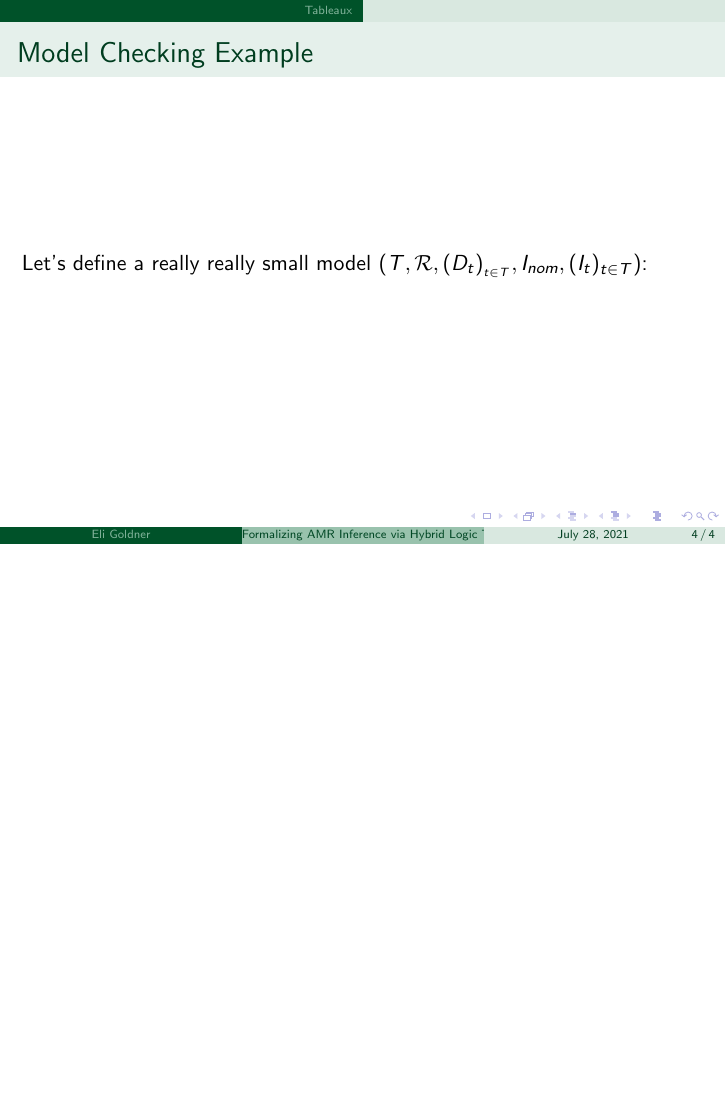
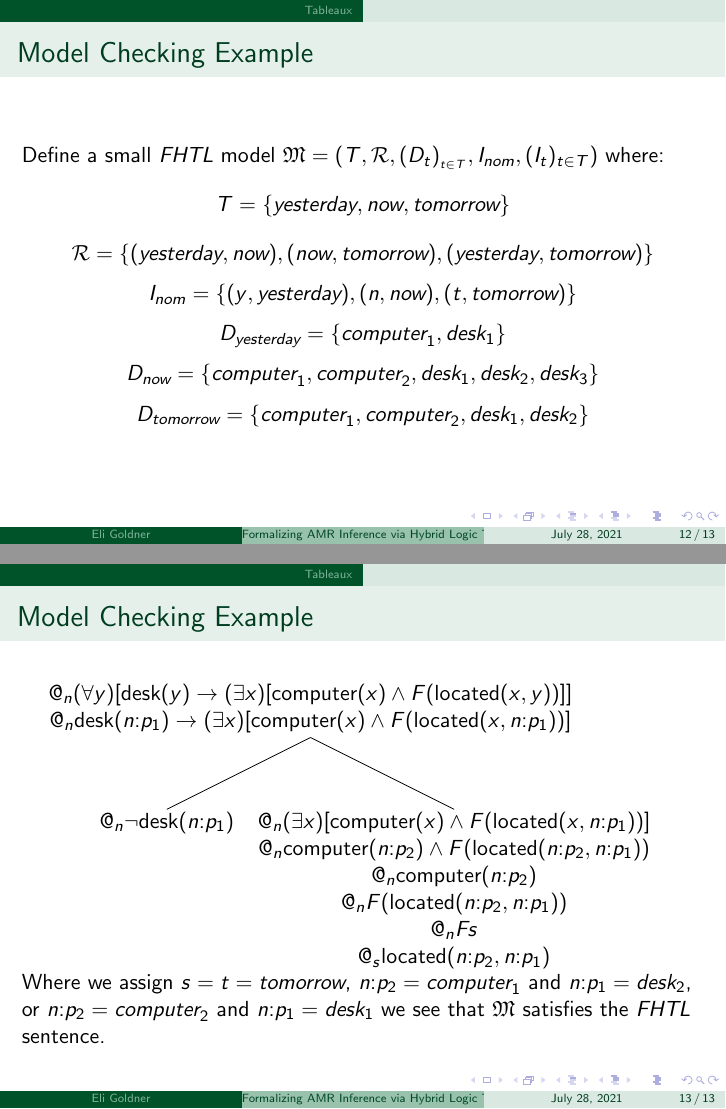
Before and after one commit to Eli-Goldner/masters-thesis, LaTeX slides (thesis-presentation.tex): page 4 of 4 before the commit and pages 12 and 13 of 13 after it, the two joined at a grey line, the shorter picture padded with empty space. Compiled offline with pdfLaTeX.

Commit message:
modified:   thesis-presentation.pdf 	modified:   thesis-presentation.tex 	modified:   thesis.pdf 	modified:   thesis.tex

```diff
--- a/thesis-presentation.tex
+++ b/thesis-presentation.tex
@@ -14,6 +14,7 @@
 % \usepackage{tikz}
 \usepackage{bussproofs}
 \usepackage[tableaux]{prooftrees}
+\usepackage{qtree}
 \usepackage{mathtools}
 \usepackage{scalerel,stackengine}
 \usepackage[all]{xy}
@@ -78,6 +79,7 @@
 
 
 %%%%%%%%%%%%%%%%%%%%%%%%%%%%%%%%%%%%%%%%%%%%%
+\DeclareMathSymbol{:}{\mathord}{operators}{"3A}
 
 \mode<presentation>{}
 %% preamble
@@ -148,8 +172,42 @@
         \end{frame}
 
         \begin{frame}{Model Checking Example}
-          Let's define a really really small model $(T, \mathcal{R}, (D_t)_{_{t \in T}}, I_{nom}, (I_t)_{t \in T})$:
+          Define a small {\it FHTL} model $ \mathfrak{M} = (T, \mathcal{R}, (D_t)_{_{t \in T}}, I_{nom}, (I_t)_{t \in T})$ where:
+          $$T = \{ \textit{yesterday}, \textit{now}, \textit{tomorrow} \}$$
+          $$\mathcal{R} = \{ (\textit{yesterday}, \textit{now}), (\textit{now}, \textit{tomorrow}), (\textit{yesterday}, \textit{tomorrow})\}$$
+          $$I_{nom} = \{ (y, \textit{yesterday}), (n, \textit{now}), (t, \textit{tomorrow})\}$$
+          $$D_{\textit{yesterday}} = \{\textit{computer}_1, \textit{desk}_1\}$$
+          $$D_{\textit{now}} = \{\textit{computer}_1, \textit{computer}_2, \textit{desk}_1, \textit{desk}_2, \textit{desk}_3 \}$$
+          $$D_{\textit{tomorrow}} = \{\textit{computer}_1, \textit{computer}_2, \textit{desk}_1, \textit{desk}_2\}$$
+
         \end{frame}
+
+        \begin{frame}{Model Checking Example}
+          \Tree
+              [.{$@_n (\forall y) [\text{desk}(y) \to (\exists x) [\text{computer}(x) \land F (\text{located}(x, y))]]$\\
+                  $@_n \text{desk}(n:p_1) \to (\exists x) [\text{computer}(x) \land F (\text{located}(x, n:p_1))]$}
+                [.{$@_n \neg \text{desk}(n:p_1)$}
+                ]
+                [.{$@_n (\exists x) [\text{computer}(x) \land F (\text{located}(x, n:p_1))]$\\
+                    $@_n \text{computer}(n:p_2) \land F (\text{located}(n:p_2, n:p_1))$\\
+                    $@_n \text{computer}(n:p_2)$\\
+                    $@_n F (\text{located}(n:p_2, n:p_1))$\\
+                    $@_n F s$\\
+                    $@_s \text{located}(n:p_2, n:p_1)$}
+               ]
+              ]
+
+
+              Where we assign $s = t = \textit{tomorrow}$,
+              $n:p_2 = \textit{computer}_1$ and
+              $n:p_1 = \textit{desk}_2$, or
+              $n:p_2 = \textit{computer}_2$ and
+              $n:p_1 = \textit{desk}_1$
+              we see that $\mathfrak{M}$ satisfies the {\it FHTL} sentence.
+        \end{frame}
+
+
+
         \section{AMR to {\it FHTL}}
 
         \section{Conclusion}
```
Also changed, not shown: thesis.tex (+1 -1 lines), thesis-presentation.pdf, thesis.pdf, thesis-presentation.tex (22 more changed lines).
